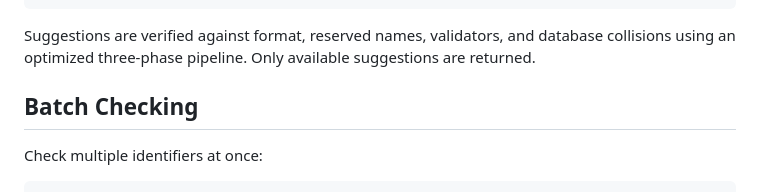
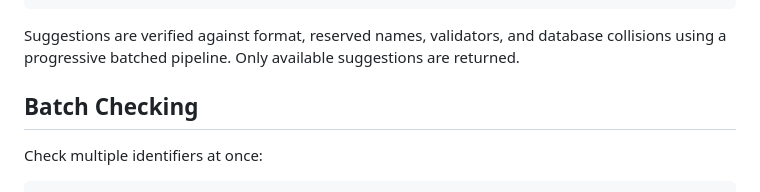
Before and after one commit to paultendo/namespace-guard, a Markdown page: README.md, the part around the change. GitHub-like rendering.

Commit message:
Update README: three-phase → progressive batched pipeline

````diff
--- a/README.md
+++ b/README.md
@@ -358,7 +358,7 @@ suggest: {
 }
 ```
 
-Suggestions are verified against format, reserved names, validators, and database collisions using an optimized three-phase pipeline. Only available suggestions are returned.
+Suggestions are verified against format, reserved names, validators, and database collisions using a progressive batched pipeline. Only available suggestions are returned.
 
 ## Batch Checking
 
````
